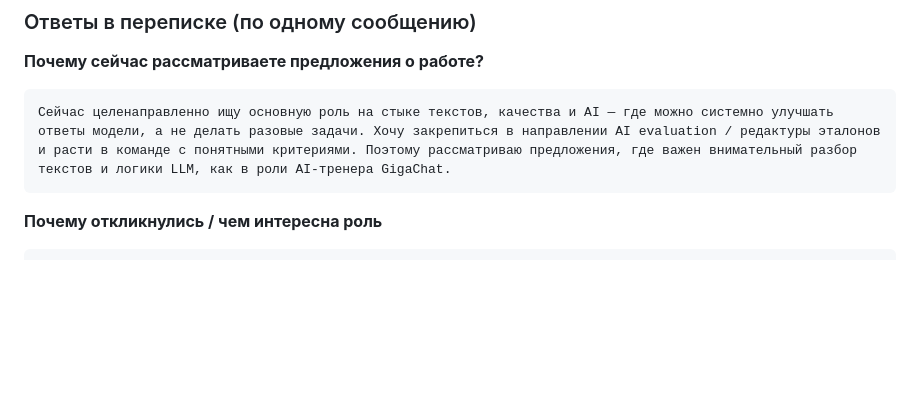
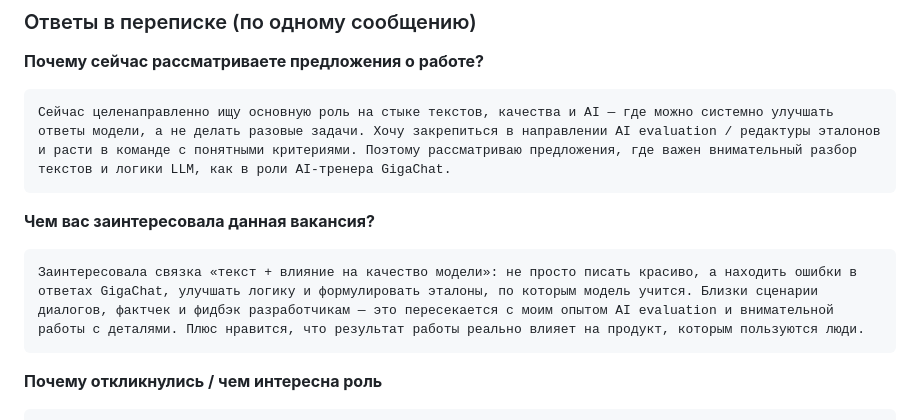
Before and after one commit to PilotAlya/alya-portfolio-2026, a Markdown page: docs/cover-letter-sber-gigachat-editor.md, the part around the change. GitHub-like rendering; blank space fills up the shorter version.

Commit message:
docs: add Gigarecruiter answer on vacancy interest
Co-authored-by: PilotAlya <PilotAlya@users.noreply.github.com>

````diff
--- a/docs/cover-letter-sber-gigachat-editor.md
+++ b/docs/cover-letter-sber-gigachat-editor.md
@@ -95,6 +95,11 @@ yandex-alice-qa-report.pdf в портфолио
 Сейчас целенаправленно ищу основную роль на стыке текстов, качества и AI — где можно системно улучшать ответы модели, а не делать разовые задачи. Хочу закрепиться в направлении AI evaluation / редактуры эталонов и расти в команде с понятными критериями. Поэтому рассматриваю предложения, где важен внимательный разбор текстов и логики LLM, как в роли AI-тренера GigaChat.
 ```
 
+**Чем вас заинтересовала данная вакансия?**
+```
+Заинтересовала связка «текст + влияние на качество модели»: не просто писать красиво, а находить ошибки в ответах GigaChat, улучшать логику и формулировать эталоны, по которым модель учится. Близки сценарии диалогов, фактчек и фидбэк разработчикам — это пересекается с моим опытом AI evaluation и внимательной работы с деталями. Плюс нравится, что результат работы реально влияет на продукт, которым пользуются люди.
+```
+
 **Почему откликнулись / чем интересна роль**
 ```
 Интересна роль AI-тренера: не просто писать тексты, а улучшать качество ответов модели — находить ошибки, дыры в логике и формулировать эталоны. Ежедневно работаю с LLM и проверяю вывод по критериям, не принимаю «как есть». Хочу влиять на качество GigaChat через аккуратную работу с текстами и сценариями.
````
